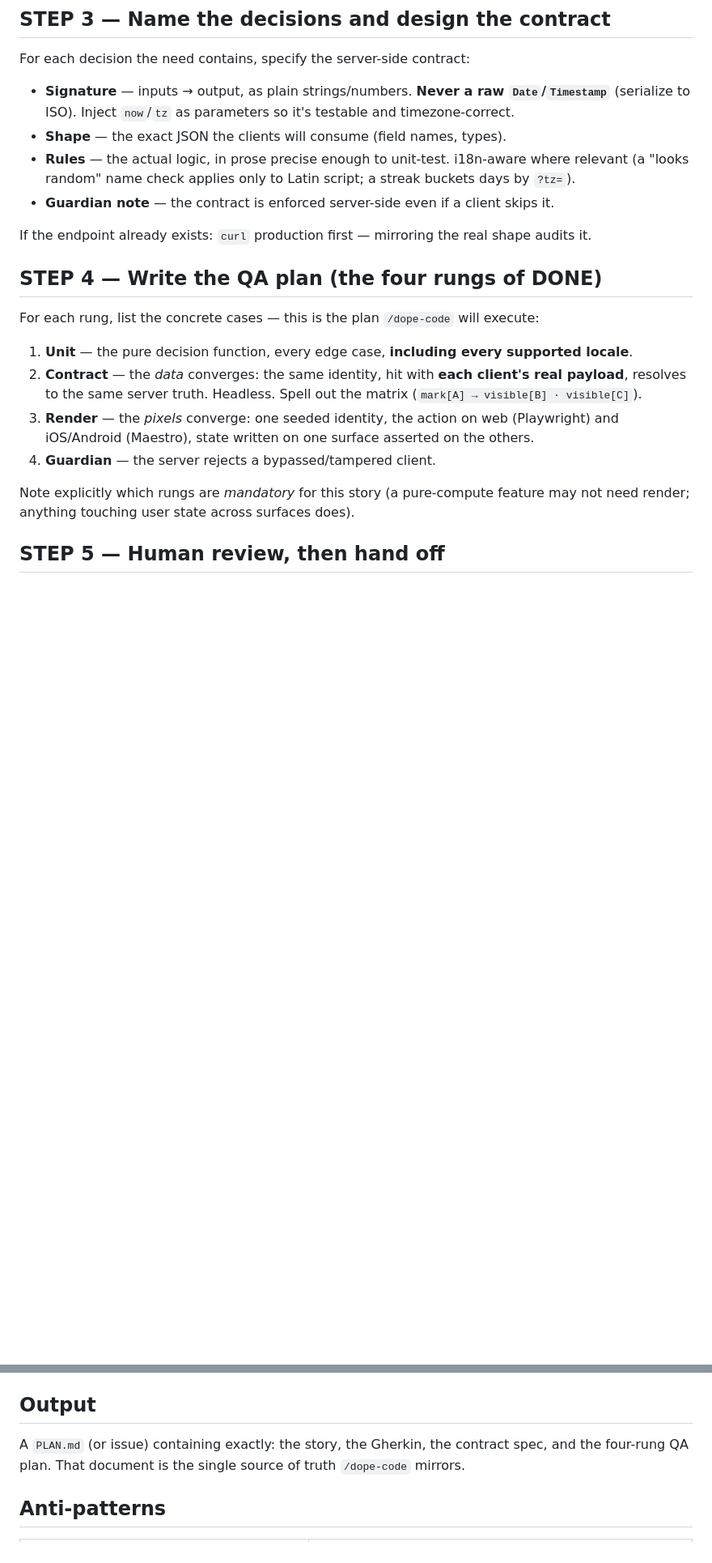
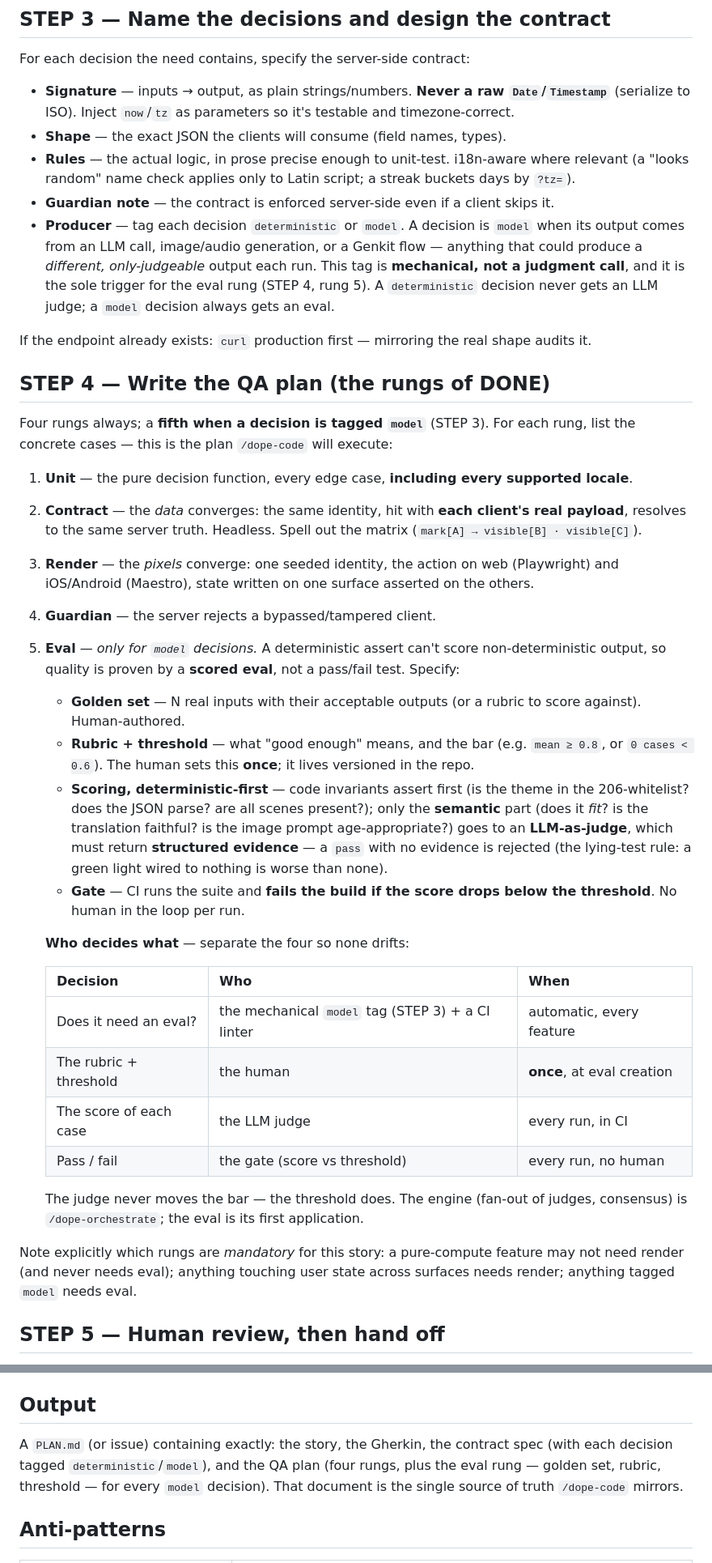
Before and after one commit to jesushurtadodev/compute-once-paint-everywhere, a Markdown page: skill/dope-plan.md, 2 parts joined by grey strips. Shown at 81% size. Rendered like a GitHub page; blank space fills up the shorter version.

```diff
--- a/skill/dope-plan.md
+++ b/skill/dope-plan.md
@@ -37,19 +38,36 @@ For each decision the need contains, specify the server-side contract:
 - **Shape** — the exact JSON the clients will consume (field names, types).
 - **Rules** — the actual logic, in prose precise enough to unit-test. i18n-aware where relevant (a "looks random" name check applies only to Latin script; a streak buckets days by `?tz=`).
 - **Guardian note** — the contract is enforced server-side even if a client skips it.
+- **Producer** — tag each decision `deterministic` or `model`. A decision is `model` when its output comes from an LLM call, image/audio generation, or a Genkit flow — anything that could produce a *different, only-judgeable* output each run. This tag is **mechanical, not a judgment call**, and it is the sole trigger for the eval rung (STEP 4, rung 5). A `deterministic` decision never gets an LLM judge; a `model` decision always gets an eval.
 
 If the endpoint already exists: `curl` production first — mirroring the real shape audits it.
 
-## STEP 4 — Write the QA plan (the four rungs of DONE)
+## STEP 4 — Write the QA plan (the rungs of DONE)
 
-For each rung, list the concrete cases — this is the plan `/dope-code` will execute:
+Four rungs always; a **fifth when a decision is tagged `model`** (STEP 3). For each rung, list the concrete cases — this is the plan `/dope-code` will execute:
 
 1. **Unit** — the pure decision function, every edge case, **including every supported locale**.
 2. **Contract** — the *data* converges: the same identity, hit with **each client's real payload**, resolves to the same server truth. Headless. Spell out the matrix (`mark[A] → visible[B] · visible[C]`).
 3. **Render** — the *pixels* converge: one seeded identity, the action on web (Playwright) and iOS/Android (Maestro), state written on one surface asserted on the others.
 4. **Guardian** — the server rejects a bypassed/tampered client.
+5. **Eval** — *only for `model` decisions.* A deterministic assert can't score non-deterministic output, so quality is proven by a **scored eval**, not a pass/fail test. Specify:
+   - **Golden set** — N real inputs with their acceptable outputs (or a rubric to score against). Human-authored.
+   - **Rubric + threshold** — what "good enough" means, and the bar (e.g. `mean ≥ 0.8`, or `0 cases < 0.6`). The human sets this **once**; it lives versioned in the repo.
+   - **Scoring, deterministic-first** — code invariants assert first (is the theme in the 206-whitelist? does the JSON parse? are all scenes present?); only the **semantic** part (does it *fit*? is the translation faithful? is the image prompt age-appropriate?) goes to an **LLM-as-judge**, which must return **structured evidence** — a `pass` with no evidence is rejected (the lying-test rule: a green light wired to nothing is worse than none).
+   - **Gate** — CI runs the suite and **fails the build if the score drops below the threshold**. No human in the loop per run.
 
-Note explicitly which rungs are *mandatory* for this story (a pure-compute feature may not need render; anything touching user state across surfaces does).
+   **Who decides what** — separate the four so none drifts:
+
+   | Decision | Who | When |
+   |---|---|---|
+   | Does it need an eval? | the mechanical `model` tag (STEP 3) + a CI linter | automatic, every feature |
+   | The rubric + threshold | the human | **once**, at eval creation |
+   | The score of each case | the LLM judge | every run, in CI |
+   | Pass / fail | the gate (score vs threshold) | every run, no human |
+
+   The judge never moves the bar — the threshold does. The engine (fan-out of judges, consensus) is `/dope-orchestrate`; the eval is its first application.
+
+Note explicitly which rungs are *mandatory* for this story: a pure-compute feature may not need render (and never needs eval); anything touching user state across surfaces needs render; anything tagged `model` needs eval.
 
 ## STEP 5 — Human review, then hand off
 
@@ -57,7 +75,7 @@ Present the artifact — story · Gherkin · contract · QA plan — for review
 
 ## Output
 
-A `PLAN.md` (or issue) containing exactly: the story, the Gherkin, the contract spec, and the four-rung QA plan. That document is the single source of truth `/dope-code` mirrors.
+A `PLAN.md` (or issue) containing exactly: the story, the Gherkin, the contract spec (with each decision tagged `deterministic`/`model`), and the QA plan (four rungs, plus the eval rung — golden set, rubric, threshold — for every `model` decision). That document is the single source of truth `/dope-code` mirrors.
 
 ## Anti-patterns
 
```
Also changed, not shown: other parts of skill/dope-plan.md (+5 -1 lines), PAPER.md (+6 -5 lines), skill/dope-code.md (+5 -4 lines).
